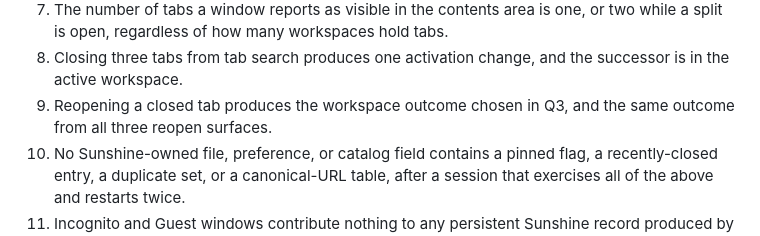
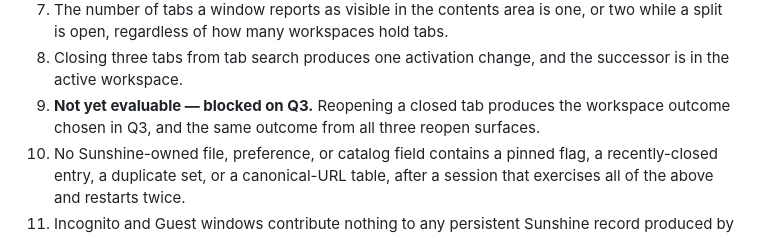
Before and after one commit to linjingzhu/sunshine, a Markdown page: docs/ADVANCED_TABS_CONTRACT.md, the part around the change. GitHub-like rendering.

```diff
--- a/docs/ADVANCED_TABS_CONTRACT.md
+++ b/docs/ADVANCED_TABS_CONTRACT.md
@@ -585,7 +585,7 @@ Each item is falsifiable at runtime once a native build exists.
    or two while a split is open, regardless of how many workspaces hold tabs.
 8. Closing three tabs from tab search produces one activation change, and the
    successor is in the active workspace.
-9. Reopening a closed tab produces the workspace outcome chosen in Q3, and the
+9. **Not yet evaluable — blocked on Q3.** Reopening a closed tab produces the workspace outcome chosen in Q3, and the
    same outcome from all three reopen surfaces.
 10. No Sunshine-owned file, preference, or catalog field contains a pinned flag,
     a recently-closed entry, a duplicate set, or a canonical-URL table, after a
```
Also changed, not shown: docs/SUNSHINE_OS_STAGE_1_TO_3_IMPLEMENTATION_HANDOFF.md (+3 -3 lines), docs/TAB_LIFECYCLE_CONTRACT.md (+1 -1 lines).
